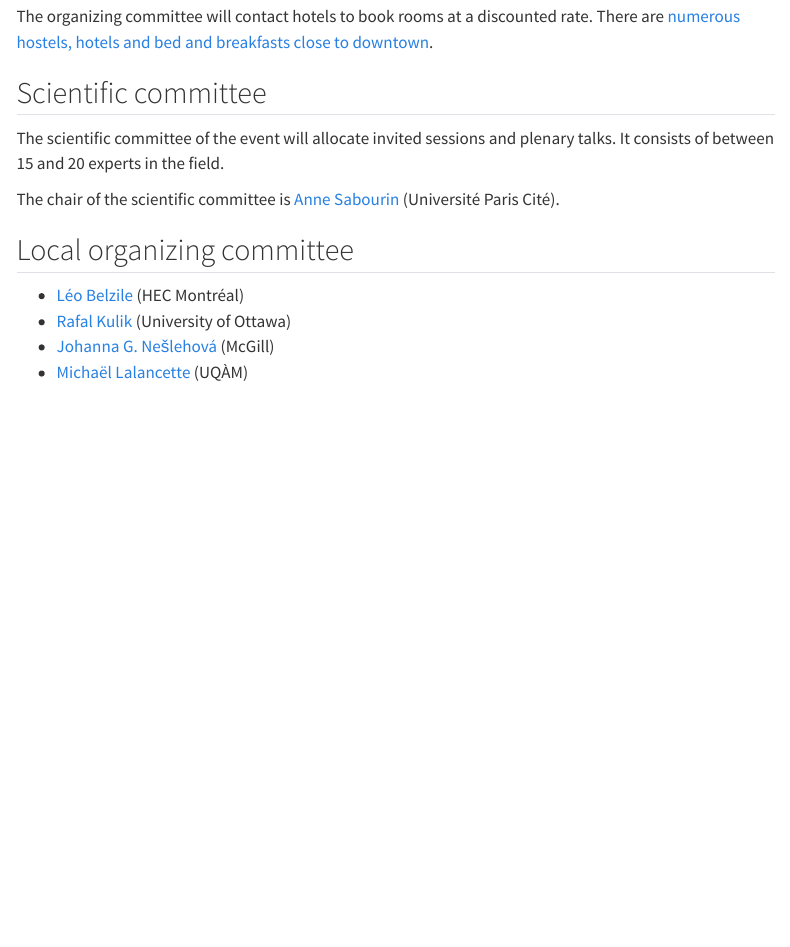
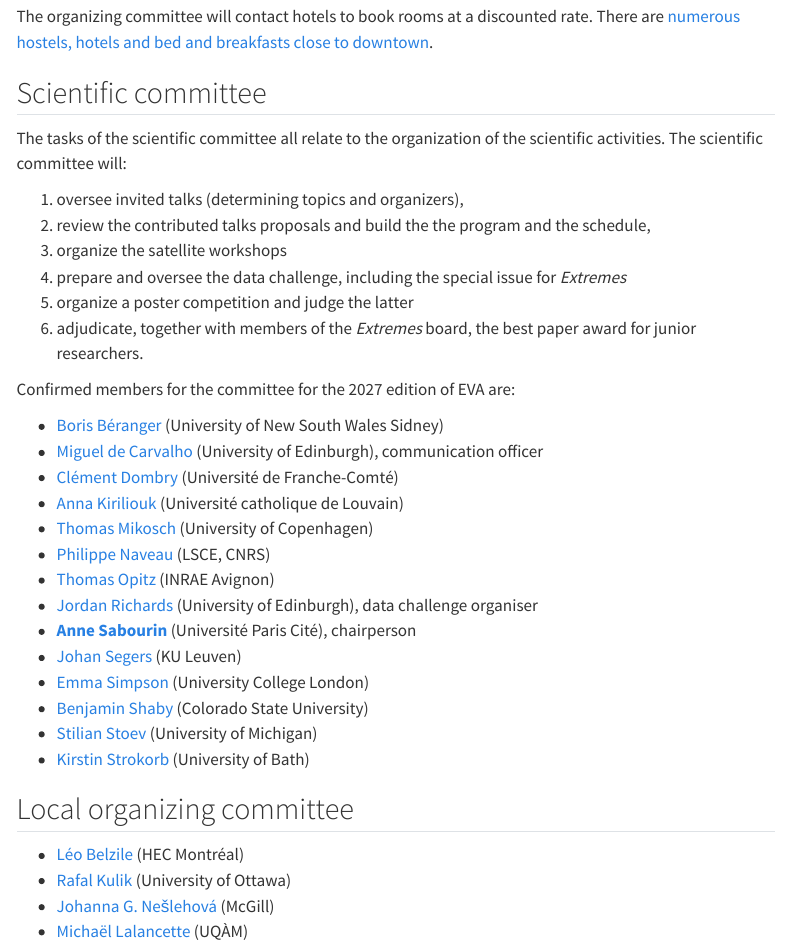
Before and after one commit to HECSciencesDecision/eva2027, a Quarto document (index.qmd): the page in a window 1100 px wide, from 1540 px down. Rendered offline with R 4.5, knitr and Pandoc in place of Quarto, with nearby package versions; some code elsewhere in the file could not run offline; menus at the side of the page are left out.

Commit message:
Add scientific committee

```diff
--- a/index.qmd
+++ b/index.qmd
@@ -82,9 +82,40 @@ The organizing committee will contact hotels to book rooms at a discounted rate.
 
 ## Scientific committee
 
-The scientific committee of the event will allocate invited sessions and plenary talks. It consists of between 15 and 20 experts in the field.
+The tasks of the scientific committee all relate to the organization of the scientific activities. The scientific committee will:
 
-The chair of the scientific committee is [Anne Sabourin](https://helios2.mi.parisdescartes.fr/~asabouri/) (Université Paris Cité).
+1. oversee invited talks (determining topics and organizers),
+2. review the contributed talks proposals and build the the program and the schedule,
+3. organize the satellite workshops
+4. prepare and oversee the data challenge, including the special issue for *Extremes*
+5. organize a poster competition and judge the latter
+6. adjudicate, together with members of the *Extremes* board, the best paper award for junior researchers.
+
+Confirmed members for the committee for the 2027 edition of EVA are:
+
+- [Boris Béranger](https://www.borisberanger.com/) (University of New South Wales Sidney)
+- [Miguel de Carvalho]() (University of Edinburgh), communication officer
+- [Clément Dombry](https://cdombry.perso.math.cnrs.fr/) (Université de Franche-Comté)
+- [Anna Kiriliouk](https://akiriliouk.github.io/) (Université catholique de Louvain)
+- [Thomas Mikosch](https://web.math.ku.dk/~mikosch/) (University of Copenhagen)
+- [Philippe Naveau](https://www.lsce.ipsl.fr/en/pisp/philippe-naveau/) (LSCE, CNRS)
+- [Thomas Opitz](https://biosp.mathnum.inrae.fr/homepage-thomas-opitz) (INRAE Avignon)
+- [Jordan Richards](https://jbrich95.github.io/) (University of Edinburgh), data challenge organiser
+- [**Anne Sabourin**](https://helios2.mi.parisdescartes.fr/~asabouri/) (Université Paris Cité), chairperson
+- [Johan Segers](https://perso.uclouvain.be/johan.segers/) (KU Leuven)
+- [Emma Simpson](https://www.homepages.ucl.ac.uk/~ucakess/) (University College London)
+- [Benjamin Shaby](https://www.stat.colostate.edu/~bshaby/) (Colorado State University)
+- [Stilian Stoev](https://sites.lsa.umich.edu/sstoev/) (University of Michigan)
+- [Kirstin Strokorb](https://strokorb.github.io/) (University of Bath)
+
+
+
+
+
+
+
+
+
 
 ## Local organizing committee
 
```
Also changed, not shown: .quarto/idx/index.qmd.json, docs/search.json, 3 other files.
